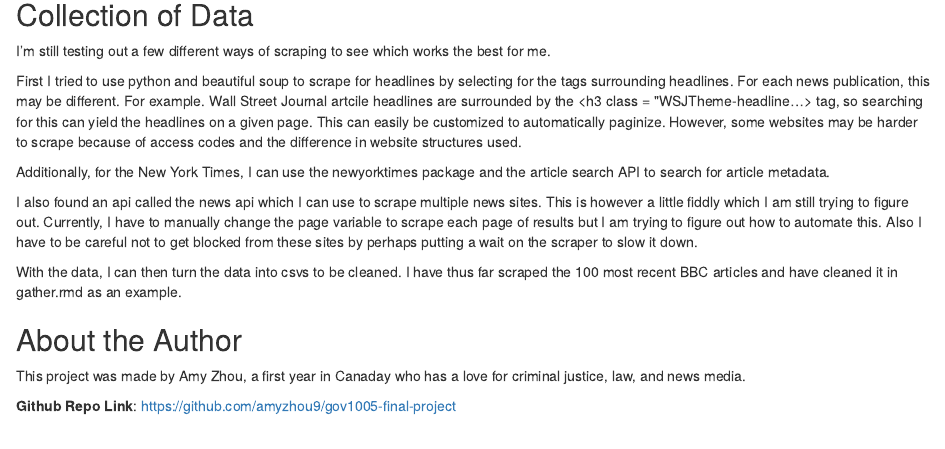
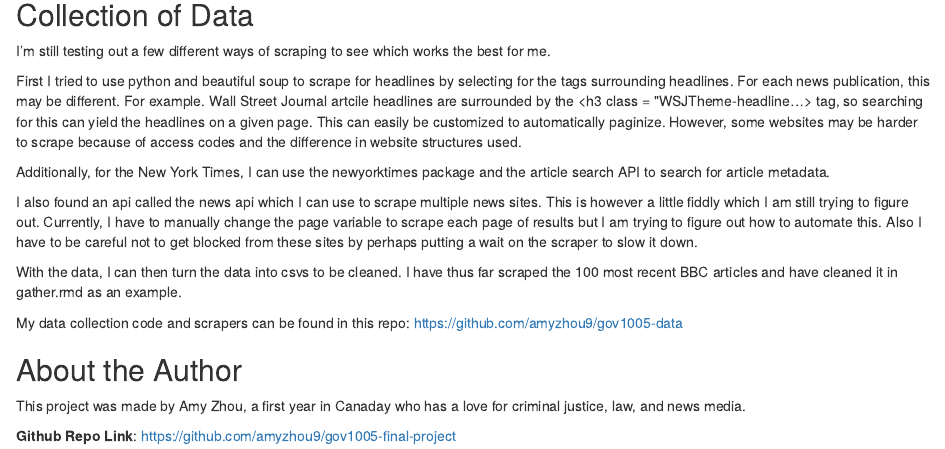
Before and after one commit to amyzhou9/caselaw_analysis, an R Markdown document (about.Rmd): the page in a window 1100 px wide, from 290 px down. The pictures show the output file about.html that the author committed with the source, opened offline.

Commit message:
added scraper repo to about

```diff
--- a/about.Rmd
+++ b/about.Rmd
@@ -23,6 +23,8 @@ I also found an api called the news api which I can use to scrape multiple news
 
 With the data, I can then turn the data into csvs to be cleaned. I have thus far scraped the 100 most recent BBC articles and have cleaned it in gather.rmd as an example.
 
+My data collection code and scrapers can be found in this repo: https://github.com/amyzhou9/gov1005-data
+
 ## About the Author
 This project was made by Amy Zhou, a first year in Canaday who has a love for criminal justice, law, and news media.
 
```
Also changed, not shown: about.html.
